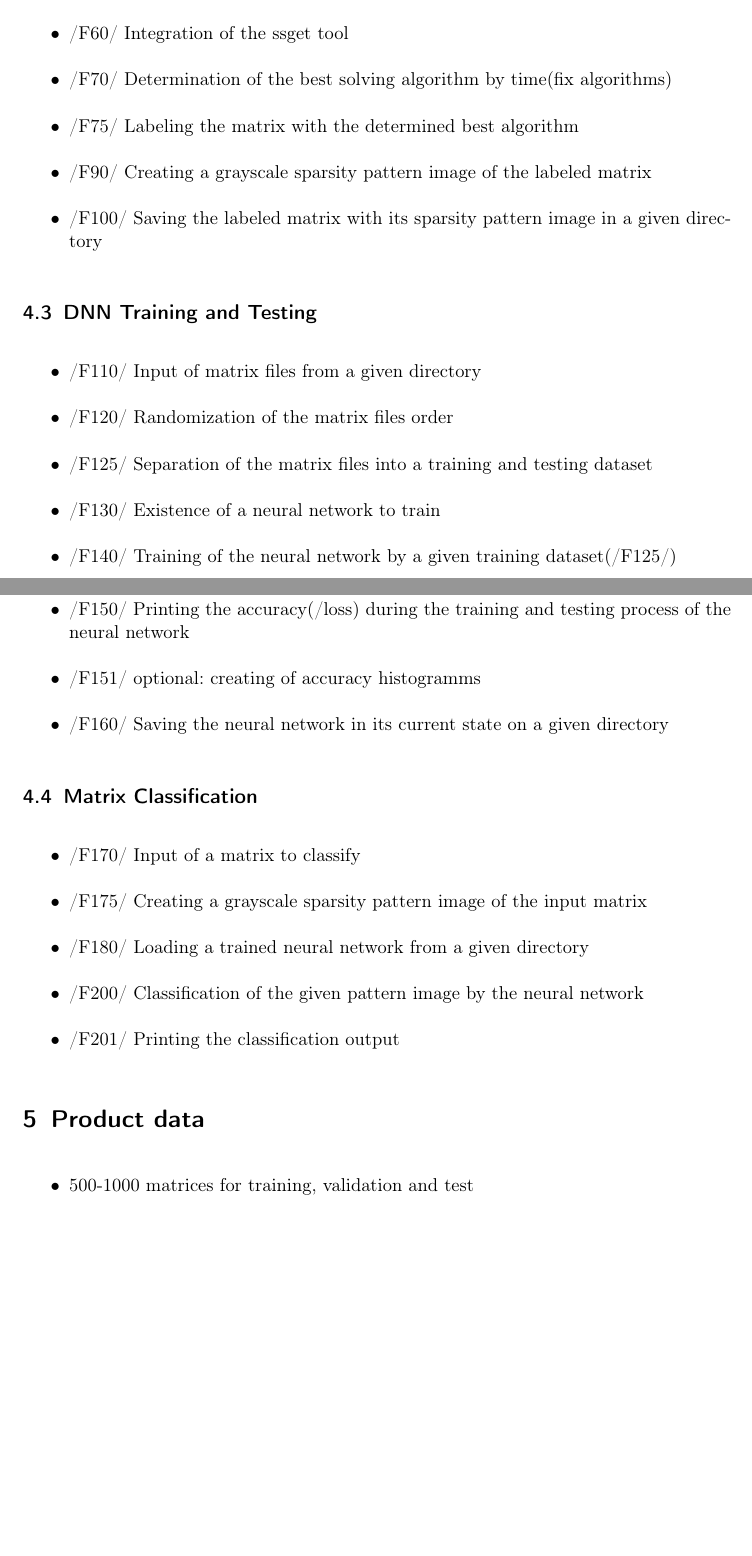
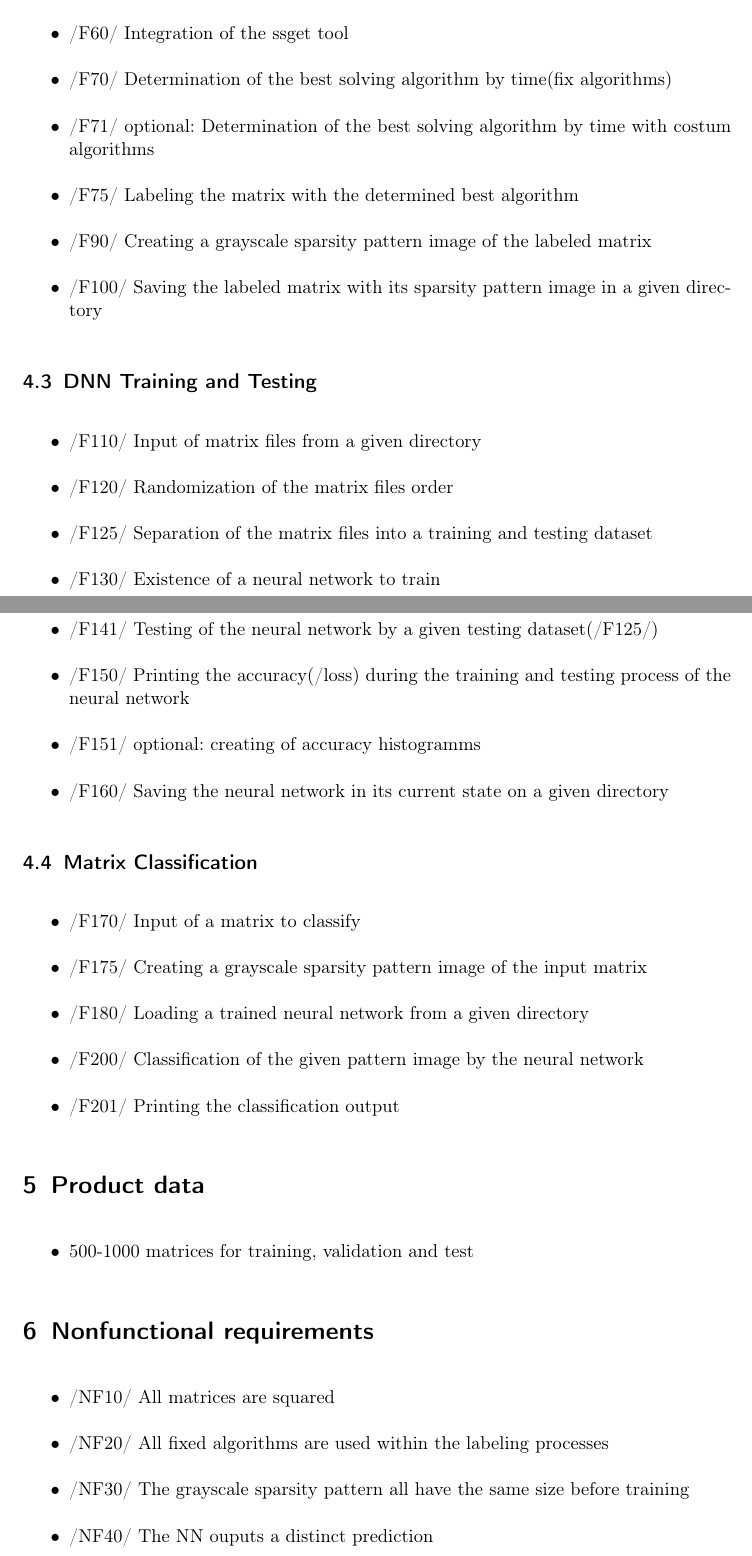
Before and after one commit to TheSlimvReal/PSE---LA-meets-ML, a LaTeX document (Specification_Sheet.tex): two parts of pages 5 and 6 of 7, joined at a grey line, cut so that both start at the same text, the shorter picture padded with empty space. Compiled offline with pdfLaTeX.

Commit message:
added nonfunctional requirements

```diff
--- a/Specification_Sheet.tex
+++ b/Specification_Sheet.tex
@@ -147,7 +147,8 @@ the interface will be the comand line
 	\begin{itemize}
 	\item /F50/ Choice of data origin(local or ssget tool)
 	\item /F60/ Integration of the ssget tool
-	\item /F70/ Determination of the best solving algorithm by time(fix algorithms) %optional extend algorithms
+	\item /F70/ Determination of the best solving algorithm by time(fix algorithms)
+	\item /F71/ optional: Determination of the best solving algorithm by time with costum algorithms
 	\item /F75/ Labeling the matrix with the determined best algorithm
 	\item /F90/ Creating a grayscale sparsity pattern image of the labeled matrix
 	\item /F100/ Saving the labeled matrix with its sparsity pattern image in a given directory
@@ -177,11 +178,19 @@ the interface will be the comand line
 	\end{itemize}
 
 \section{Product data}
-\begin{itemize}
-\item 500-1000 matrices for training, validation and test
-\end{itemize}
+	\begin{itemize}
+	\item 500-1000 matrices for training, validation and test
+	\end{itemize}
 
 \section{Nonfunctional requirements}
+	\begin{itemize}
+		\item /NF10/ All matrices are squared
+		\item /NF20/ All fixed algorithms are used within the labeling processes
+		\item /NF30/ The grayscale sparsity pattern all have the same size before training
+		\item /NF40/ The NN ouputs a distinct prediction
+		\item /NF50/ The NN is saved after every iteration
+	\end{itemize}
+
 
 \section{Global test cases}
 \subsection{the following function sequences must be checked}
```
